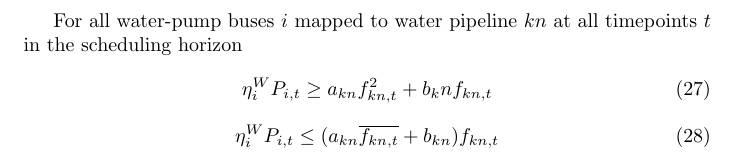
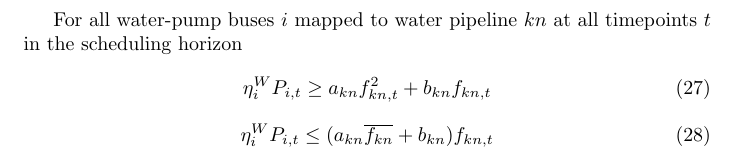
Before and after one commit to byu9/electrical-gas-water, a LaTeX document (doc/contract.tex, which reads doc/constrs-coupling.tex): part of page 12 of 13, cut so that both start at the same text. Compiled offline with pdfLaTeX.

Commit message:
fixup! add water system to contract

```diff
--- a/doc/constrs-coupling.tex
+++ b/doc/constrs-coupling.tex
@@ -12,8 +12,8 @@ For all power-to-gas buses $i$ mapped to gas node $m$ \atallt{}
 
 For all water-pump buses $i$ mapped to water pipeline $kn$ \atallt{}
 \begin{equation}
-  \eta^W_i P_{i,t} \geq a_{kn} f^2_{kn,t} + b_kn f_{kn,t}
+  \eta^W_i P_{i,t} \geq a_{kn} f^2_{kn,t} + b_{kn} f_{kn,t}
 \end{equation}
 \begin{equation}
-  \eta^W_i P_{i,t} \leq (a_{kn} \hi{f_{kn,t}} + b_{kn}) f_{kn,t}
+  \eta^W_i P_{i,t} \leq (a_{kn} \hi{f_{kn}} + b_{kn}) f_{kn,t}
 \end{equation}
```
